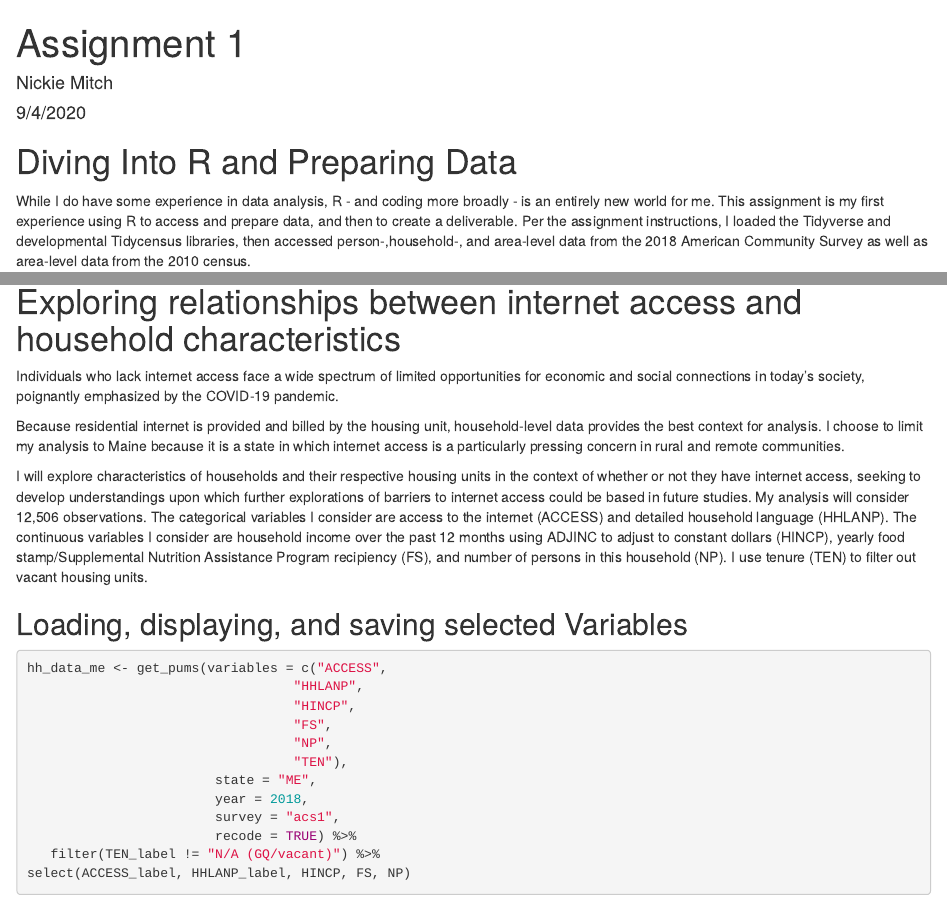
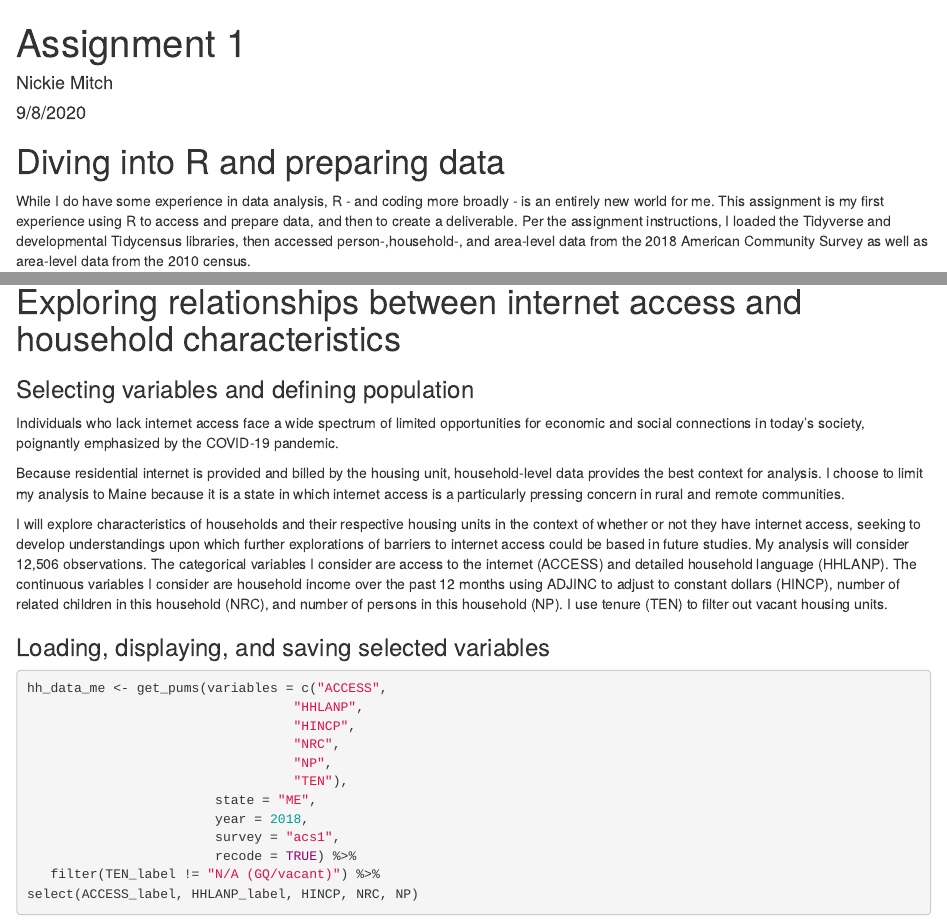
Before and after one commit to SES-5215-F2020/nmitch-quant, an R Markdown document (Assignment 1.Rmd): the page in a window 1100 px wide, from its top, and a second part further down, joined at a grey line. Rendered offline with R 4.5, knitr and Pandoc, with nearby package versions; some code elsewhere in the file could not run offline.

Commit message:
Further updates 9/8

````diff
--- a/Assignment 1.Rmd
+++ b/Assignment 1.Rmd
@@ -1,10 +1,10 @@
 ---
 title: "Assignment 1"
 author: "Nickie Mitch"
-date: "9/4/2020"
+date: "9/8/2020"
 output: html_document
 ---
-# Diving Into R and Preparing Data
+# Diving into R and preparing data
 
 While I do have some experience in data analysis, R - and coding more broadly - is an entirely new world for me. This assignment is my first experience using R to access and prepare data, and then to create a deliverable. Per the assignment instructions, I loaded the Tidyverse and developmental Tidycensus libraries, then accessed person-,household-, and area-level data from the 2018 American Community Survey as well as area-level data from the 2010 census.
 
@@ -37,19 +37,20 @@ area_vars_2010 <- load_variables(2010, "sf1")
 
 # Exploring relationships between internet access and household characteristics
 
+### Selecting variables and defining population
 Individuals who lack internet access face a wide spectrum of limited opportunities for economic and social connections in today's society, poignantly emphasized by the COVID-19 pandemic.
 
 Because residential internet is provided and billed by the housing unit, household-level data provides the best context for analysis. I choose to limit my analysis to Maine because it is a state in which internet access is a particularly pressing concern in rural and remote communities.
 
-I will explore characteristics of households and their respective housing units in the context of whether or not they have internet access, seeking to develop understandings upon which further explorations of barriers to internet access could be based in future studies. My analysis will consider 12,506 observations. The categorical variables I consider are access to the internet (ACCESS) and detailed household language (HHLANP). The continuous variables I consider are household income over the past 12 months using ADJINC to adjust to constant dollars (HINCP), yearly food stamp/Supplemental Nutrition Assistance Program recipiency (FS), and number of persons in this household (NP). I use tenure (TEN) to filter out vacant housing units.
+I will explore characteristics of households and their respective housing units in the context of whether or not they have internet access, seeking to develop understandings upon which further explorations of barriers to internet access could be based in future studies. My analysis will consider 12,506 observations. The categorical variables I consider are access to the internet (ACCESS) and detailed household language (HHLANP). The continuous variables I consider are household income over the past 12 months using ADJINC to adjust to constant dollars (HINCP), number of related children in this household (NRC), and number of persons in this household (NP). I use tenure (TEN) to filter out vacant housing units.
 
-## Loading, displaying, and saving selected Variables
+### Loading, displaying, and saving selected variables
 
 ```{r load selected microdata variables}
 hh_data_me <- get_pums(variables = c("ACCESS",
                                   "HHLANP",
                                   "HINCP",
-                                  "FS",
+                                  "NRC",
                                   "NP",
                                   "TEN"),
                         state = "ME",
@@ -57,7 +58,7 @@ hh_data_me <- get_pums(variables = c("ACCESS",
                         survey = "acs1",
                         recode = TRUE) %>%
    filter(TEN_label != "N/A (GQ/vacant)") %>%
-select(ACCESS_label, HHLANP_label, HINCP, FS, NP)
+select(ACCESS_label, HHLANP_label, HINCP, NRC, NP)
 ```
 
 ```{r show loaded microdata variables, message=FALSE}
````
Also changed, not shown: Assignment-1.html, hh_data_me.csv.
